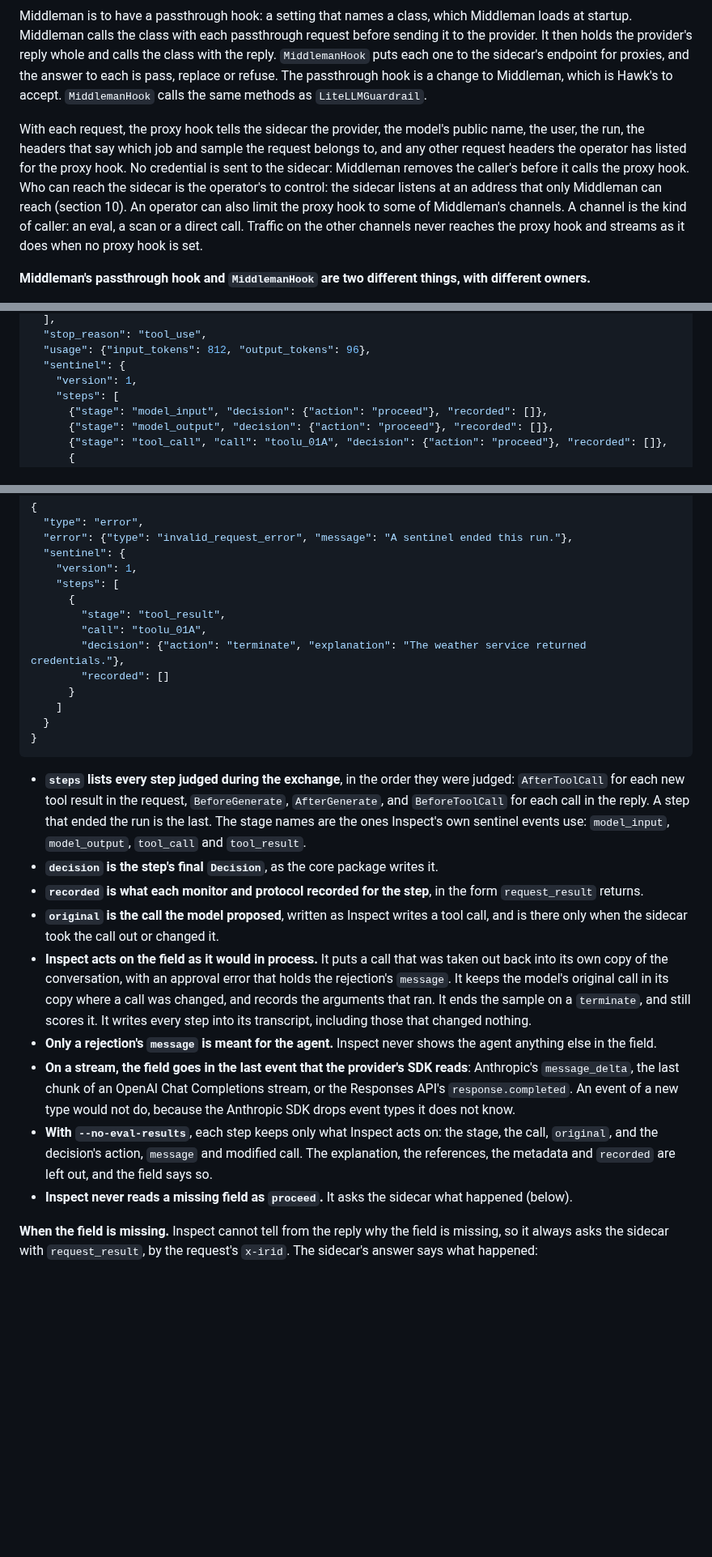
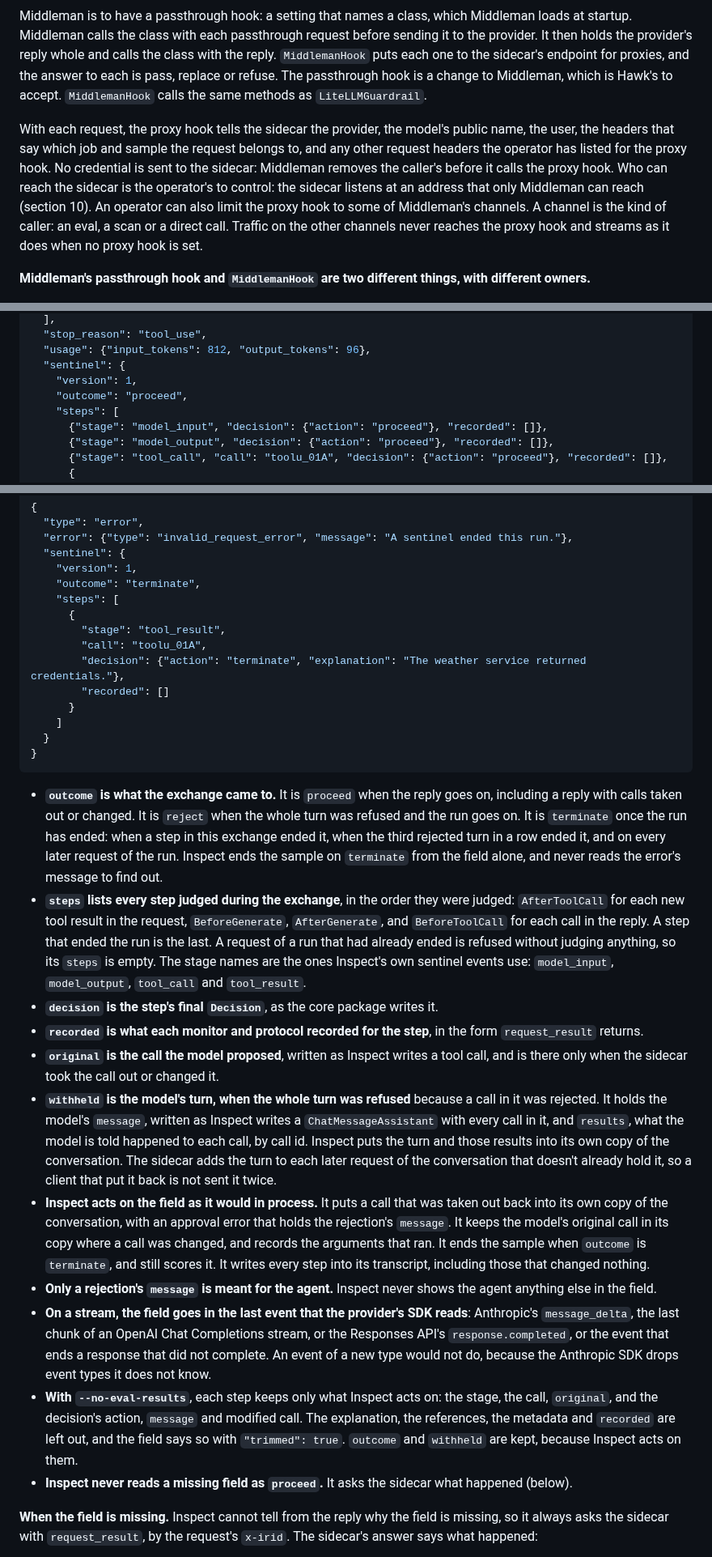
Before and after one commit to meridianlabs-ai/inspect_sentinel, a Markdown page: design/sidecar.md, 3 parts joined by grey strips. Shown at 81% size. Drawn GitHub-style; blank space fills up the shorter version.

Commit message:
design: the sentinel field's outcome and withheld turn; no run from proxies
The field says what the exchange came to, so an eval ends a sample on
`terminate` without reading the error, and carries the model's turn when
the whole turn was refused. A proxy hook no longer names the run; the
eval's header does.

Co-Authored-By: Claude Opus 5.5 <noreply@anthropic.com>

````diff
--- a/design/sidecar.md
+++ b/design/sidecar.md
@@ -91,7 +91,7 @@ Two rules keep the handler from being limited to what the least capable proxy ca
 
 Middleman is to have a passthrough hook: a setting that names a class, which Middleman loads at startup. Middleman calls the class with each passthrough request before sending it to the provider. It then holds the provider's reply whole and calls the class with the reply. `MiddlemanHook` puts each one to the sidecar's endpoint for proxies, and the answer to each is pass, replace or refuse. The passthrough hook is a change to Middleman, which is Hawk's to accept. `MiddlemanHook` calls the same methods as `LiteLLMGuardrail`.
 
-With each request, the proxy hook tells the sidecar the provider, the model's public name, the user, the run, the headers that say which job and sample the request belongs to, and any other request headers the operator has listed for the proxy hook. No credential is sent to the sidecar: Middleman removes the caller's before it calls the proxy hook. Who can reach the sidecar is the operator's to control: the sidecar listens at an address that only Middleman can reach (section 10). An operator can also limit the proxy hook to some of Middleman's channels. A channel is the kind of caller: an eval, a scan or a direct call. Traffic on the other channels never reaches the proxy hook and streams as it does when no proxy hook is set.
+With each request, the proxy hook tells the sidecar the provider, the model's public name, the user, the headers that say which job and sample the request belongs to, and any other request headers the operator has listed for the proxy hook. No credential is sent to the sidecar: Middleman removes the caller's before it calls the proxy hook. Who can reach the sidecar is the operator's to control: the sidecar listens at an address that only Middleman can reach (section 10). An operator can also limit the proxy hook to some of Middleman's channels. A channel is the kind of caller: an eval, a scan or a direct call. Traffic on the other channels never reaches the proxy hook and streams as it does when no proxy hook is set.
 
 **Middleman's passthrough hook and `MiddlemanHook` are two different things, with different owners.**
 
@@ -654,6 +654,7 @@ This is an Anthropic reply, not streamed, after the sidecar took out one of the
   "usage": {"input_tokens": 812, "output_tokens": 96},
   "sentinel": {
     "version": 1,
+    "outcome": "proceed",
     "steps": [
       {"stage": "model_input", "decision": {"action": "proceed"}, "recorded": []},
       {"stage": "model_output", "decision": {"action": "proceed"}, "recorded": []},
@@ -691,6 +692,7 @@ And this is a refusal, after a sentinel ended the run at a tool result in the re
   "error": {"type": "invalid_request_error", "message": "A sentinel ended this run."},
   "sentinel": {
     "version": 1,
+    "outcome": "terminate",
     "steps": [
       {
         "stage": "tool_result",
@@ -703,14 +705,16 @@ And this is a refusal, after a sentinel ended the run at a tool result in the re
 }
 ```
 
-- **`steps` lists every step judged during the exchange**, in the order they were judged: `AfterToolCall` for each new tool result in the request, `BeforeGenerate`, `AfterGenerate`, and `BeforeToolCall` for each call in the reply. A step that ended the run is the last. The stage names are the ones Inspect's own sentinel events use: `model_input`, `model_output`, `tool_call` and `tool_result`.
+- **`outcome` is what the exchange came to.** It is `proceed` when the reply goes on, including a reply with calls taken out or changed. It is `reject` when the whole turn was refused and the run goes on. It is `terminate` once the run has ended: when a step in this exchange ended it, when the third rejected turn in a row ended it, and on every later request of the run. Inspect ends the sample on `terminate` from the field alone, and never reads the error's message to find out.
+- **`steps` lists every step judged during the exchange**, in the order they were judged: `AfterToolCall` for each new tool result in the request, `BeforeGenerate`, `AfterGenerate`, and `BeforeToolCall` for each call in the reply. A step that ended the run is the last. A request of a run that had already ended is refused without judging anything, so its `steps` is empty. The stage names are the ones Inspect's own sentinel events use: `model_input`, `model_output`, `tool_call` and `tool_result`.
 - **`decision` is the step's final `Decision`**, as the core package writes it.
 - **`recorded` is what each monitor and protocol recorded for the step**, in the form `request_result` returns.
 - **`original` is the call the model proposed**, written as Inspect writes a tool call, and is there only when the sidecar took the call out or changed it.
-- **Inspect acts on the field as it would in process.** It puts a call that was taken out back into its own copy of the conversation, with an approval error that holds the rejection's `message`. It keeps the model's original call in its copy where a call was changed, and records the arguments that ran. It ends the sample on a `terminate`, and still scores it. It writes every step into its transcript, including those that changed nothing.
+- **`withheld` is the model's turn, when the whole turn was refused** because a call in it was rejected. It holds the model's `message`, written as Inspect writes a `ChatMessageAssistant` with every call in it, and `results`, what the model is told happened to each call, by call id. Inspect puts the turn and those results into its own copy of the conversation. The sidecar adds the turn to each later request of the conversation that doesn't already hold it, so a client that put it back is not sent it twice.
+- **Inspect acts on the field as it would in process.** It puts a call that was taken out back into its own copy of the conversation, with an approval error that holds the rejection's `message`. It keeps the model's original call in its copy where a call was changed, and records the arguments that ran. It ends the sample when `outcome` is `terminate`, and still scores it. It writes every step into its transcript, including those that changed nothing.
 - **Only a rejection's `message` is meant for the agent.** Inspect never shows the agent anything else in the field.
-- **On a stream, the field goes in the last event that the provider's SDK reads**: Anthropic's `message_delta`, the last chunk of an OpenAI Chat Completions stream, or the Responses API's `response.completed`. An event of a new type would not do, because the Anthropic SDK drops event types it does not know.
-- **With `--no-eval-results`**, each step keeps only what Inspect acts on: the stage, the call, `original`, and the decision's action, `message` and modified call. The explanation, the references, the metadata and `recorded` are left out, and the field says so.
+- **On a stream, the field goes in the last event that the provider's SDK reads**: Anthropic's `message_delta`, the last chunk of an OpenAI Chat Completions stream, or the Responses API's `response.completed`, or the event that ends a response that did not complete. An event of a new type would not do, because the Anthropic SDK drops event types it does not know.
+- **With `--no-eval-results`**, each step keeps only what Inspect acts on: the stage, the call, `original`, and the decision's action, `message` and modified call. The explanation, the references, the metadata and `recorded` are left out, and the field says so with `"trimmed": true`. `outcome` and `withheld` are kept, because Inspect acts on them.
 - **Inspect never reads a missing field as `proceed`.** It asks the sidecar what happened (below).
 
 **When the field is missing.** Inspect cannot tell from the reply why the field is missing, so it always asks the sidecar with `request_result`, by the request's `x-irid`. The sidecar's answer says what happened:
````
Also changed, not shown: other parts of design/sidecar.md (+1 -1 lines), design/sidecar-plan.md (+1 -1 lines).
